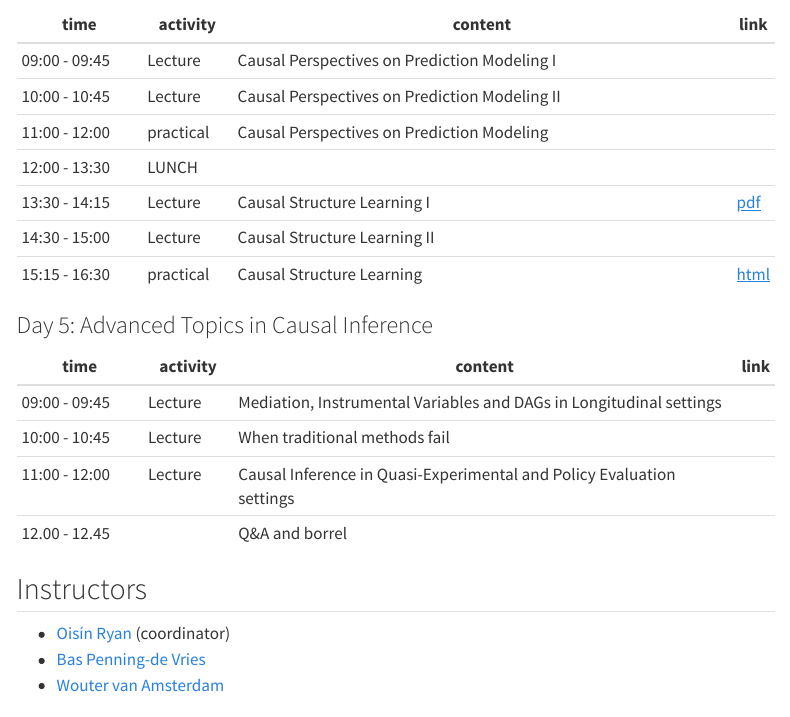
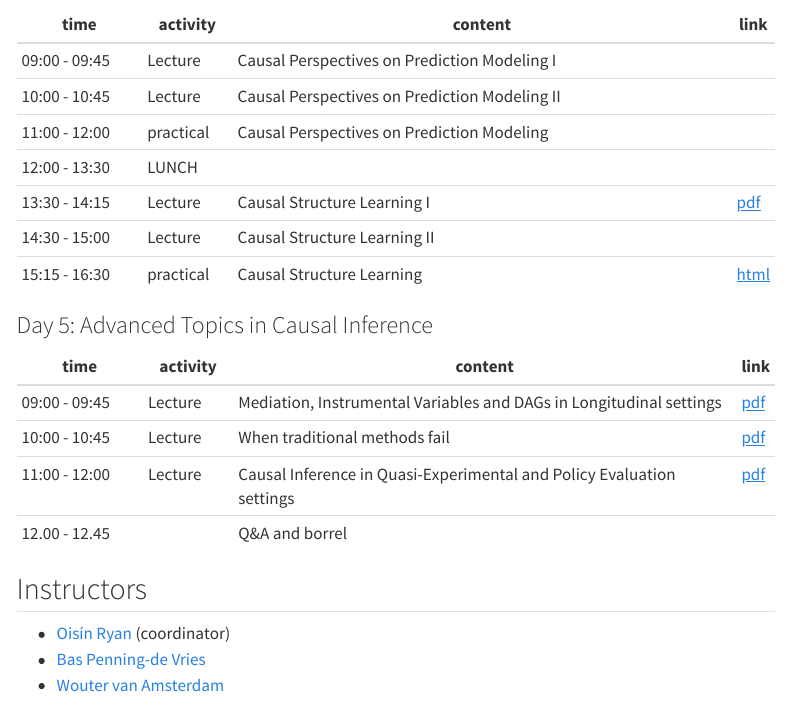
Before and after one commit to vanAmsterdam/causal-data-science-summerschool, a Quarto document (index.qmd): the page in a window 1100 px wide, from 1530 px down. Rendered offline with R 4.5, knitr and Pandoc in place of Quarto, with nearby package versions; menus at the side of the page are left out.

Commit message:
add day 5 material

```diff
--- a/index.qmd
+++ b/index.qmd
@@ -64,9 +64,9 @@ Learn causal inference and causal data science!
 
 | time | activity   | content              | link |
 |---------------|-----------|----------------------------------------------------------|-|
-| 09:00 - 09:45 | Lecture  | Mediation, Instrumental Variables and DAGs in Longitudinal settings   | |
-| 10:00 - 10:45 | Lecture  | When traditional methods fail                                         | |
-| 11:00 - 12:00 | Lecture  | Causal Inference in Quasi-Experimental and Policy Evaluation settings | |
+| 09:00 - 09:45 | Lecture  | Mediation, Instrumental Variables and DAGs in Longitudinal settings   |[pdf](lectures/day5/Day5_Part1.pdf) |
+| 10:00 - 10:45 | Lecture  | When traditional methods fail                                         |[pdf](lectures/day5/Day5_Part2.pdf)  |
+| 11:00 - 12:00 | Lecture  | Causal Inference in Quasi-Experimental and Policy Evaluation settings |[pdf](lectures/day5/Day5_PolicyEvaluation.pdf)  |
 | 12.00 - 12.45 |          | Q&A and borrel                                                        | |
 
 ## Instructors
```
Also changed, not shown: lectures/day5/Day5_Part1.pdf (added), lectures/day5/Day5_Part2.pdf (added), 1 other file.
